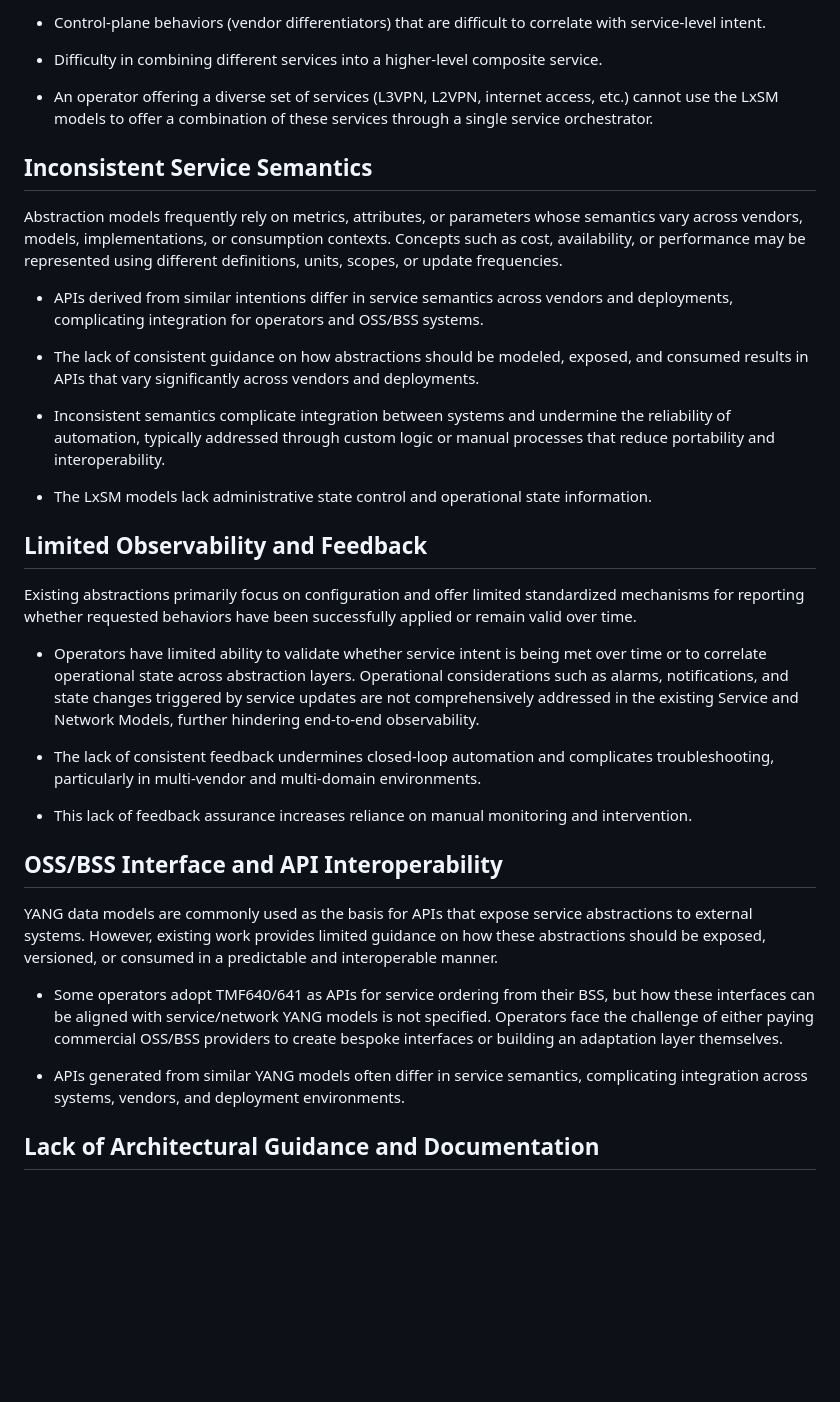
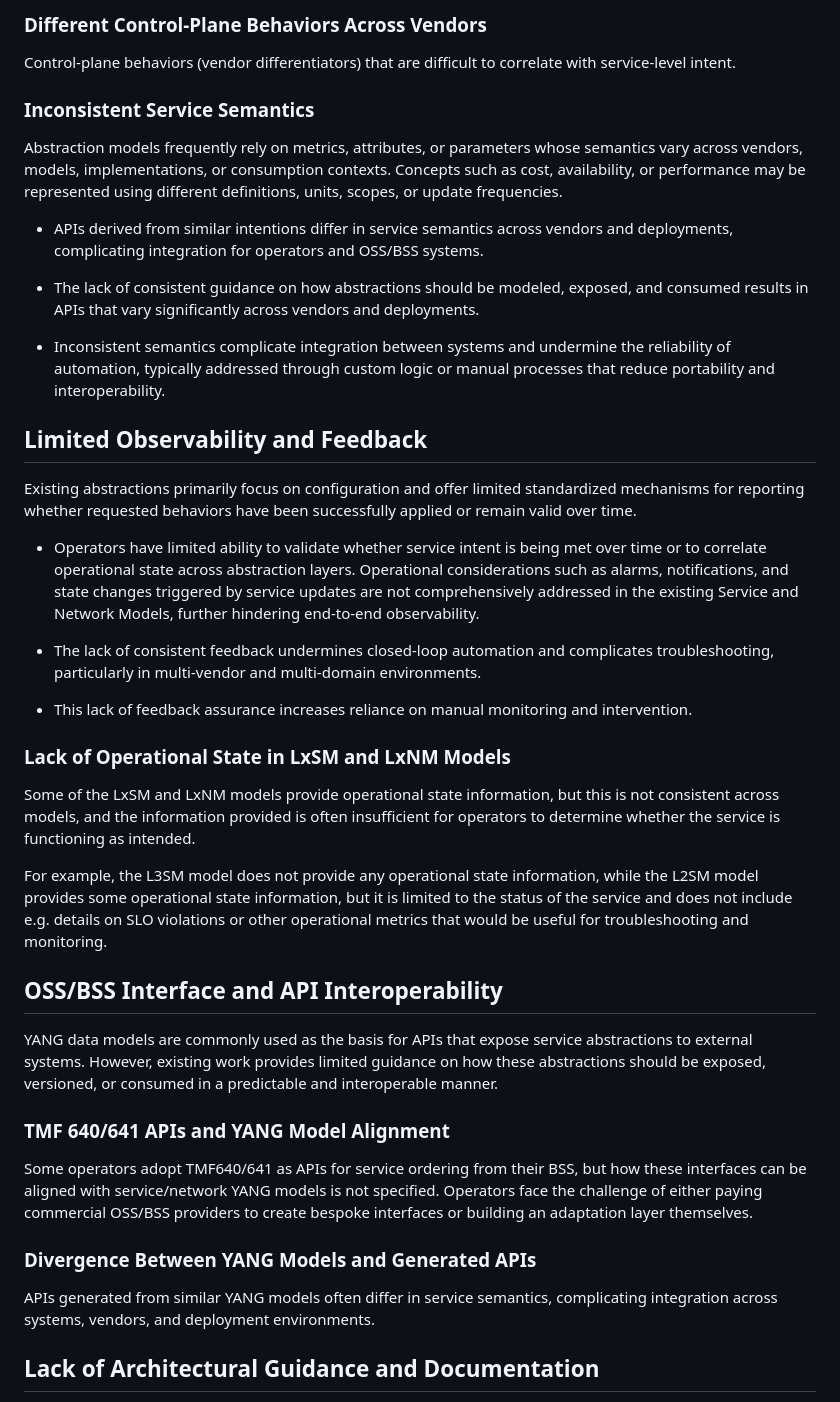
Before and after one commit to sbarguil/ONSEN_Problem_Statement, a Markdown page: draft-kbf-onsen-problem-statement.md, the part around one of its changes. Drawn GitHub-style; blank space fills up the shorter version.

```diff
--- a/draft-kbf-onsen-problem-statement.md
+++ b/draft-kbf-onsen-problem-statement.md
@@ -358,17 +394,9 @@ operational domains.
 
-- Control-plane behaviors (vendor differentiators) that are difficult to
-  correlate with service-level intent.
+### Different Control-Plane Behaviors Across Vendors
+Control-plane behaviors (vendor differentiators) that are difficult to
+correlate with service-level intent.
 
-- Difficulty in combining different services into a higher-level
-  composite service.
-
-- An operator offering a diverse set of services (L3VPN, L2VPN,
-  internet access, etc.) cannot use the LxSM models to offer a
-  combination of these services through a single service
-  orchestrator.
-
-
-## Inconsistent Service Semantics
+### Inconsistent Service Semantics
 
 Abstraction models frequently rely on metrics, attributes, or
 parameters whose semantics vary across vendors, models, implementations, or
@@ -388,10 +416,6 @@ scopes, or update frequencies.
   undermine the reliability of automation, typically addressed
   through custom logic or manual processes that reduce portability
   and interoperability.
-
-- The LxSM models lack administrative state control and operational
-  state information.
-
 
 ## Limited Observability and Feedback
 
@@ -413,6 +437,19 @@ behaviors have been successfully applied or remain valid over time.
 - This lack of feedback assurance increases reliance on manual
   monitoring and intervention.
 
+### Lack of Operational State in LxSM and LxNM Models
+
+Some of the LxSM and LxNM models provide operational state
+information, but this is not consistent across models, and the
+information provided is often insufficient for operators to
+determine whether the service is functioning as intended.
+
+For example, the L3SM model does not provide any operational state
+information, while the L2SM model provides some operational state
+information, but it is limited to the status of the service and
+does not include e.g. details on SLO violations or other operational
+metrics that would be useful for troubleshooting and monitoring.
+
 ## OSS/BSS Interface and API Interoperability
 
 YANG data models are commonly used as the basis for APIs that expose
@@ -421,16 +458,17 @@ provides limited guidance on how these abstractions should be
 exposed, versioned, or consumed in a predictable and interoperable
 manner.
 
-- Some operators adopt TMF640/641 as APIs for service ordering from
-  their BSS, but how these interfaces can be aligned with
-  service/network YANG models is not specified.  Operators face the
-  challenge of either paying commercial OSS/BSS providers to create
-  bespoke interfaces or building an adaptation layer themselves.
+### TMF 640/641 APIs and YANG Model Alignment
+Some operators adopt TMF640/641 as APIs for service ordering from
+their BSS, but how these interfaces can be aligned with
+service/network YANG models is not specified.  Operators face the
+challenge of either paying commercial OSS/BSS providers to create
+bespoke interfaces or building an adaptation layer themselves.
 
-- APIs generated from similar YANG models often differ in service
-  semantics, complicating integration across systems, vendors, and
-  deployment environments.
-
+### Divergence Between YANG Models and Generated APIs
+APIs generated from similar YANG models often differ in service
+semantics, complicating integration across systems, vendors, and
+deployment environments.
 
 ## Lack of Architectural Guidance and Documentation
 
```
Also changed, not shown: other parts of draft-kbf-onsen-problem-statement.md (+67 -31 lines).
